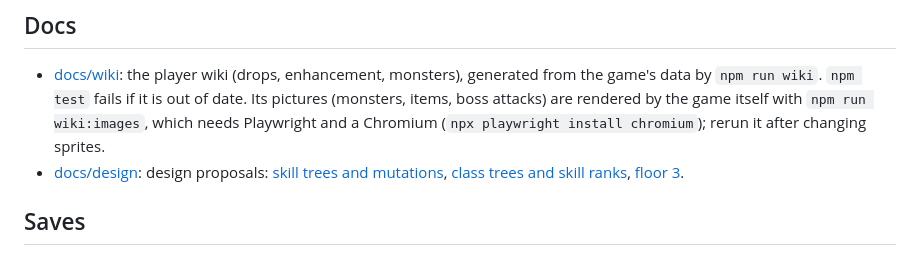
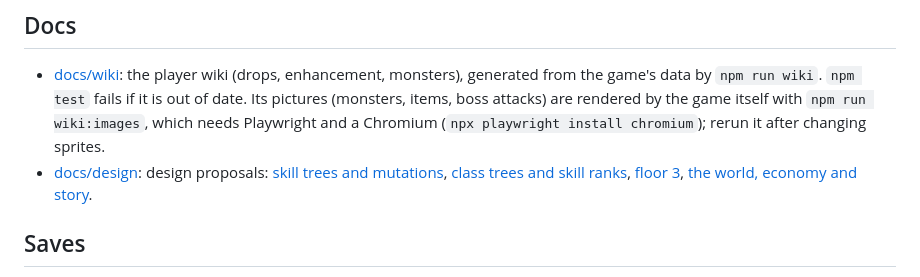
Before and after one commit to krishna0129/Blackspire, a Markdown page: README.md, the part around the change. GitHub-like rendering.

```diff
--- a/README.md
+++ b/README.md
@@ -110,7 +110,7 @@ fail (80%, 65%, 50%, 38%, 28%): the level stays, the cost is spent, and each fai
   (`npx playwright install chromium`); rerun it after changing sprites.
 - [docs/design](docs/design): design proposals: [skill trees and mutations](docs/design/skill-trees.md),
   [class trees and skill ranks](docs/design/class-trees.md),
-  [floor 3](docs/design/floor-3.md).
+  [floor 3](docs/design/floor-3.md), [the world, economy and story](docs/design/world.md).
 
 ## Saves
 
```
Also changed, not shown: docs/design/class-trees.md (+6 -6 lines), docs/design/world.md (added, +259 -0 lines).
